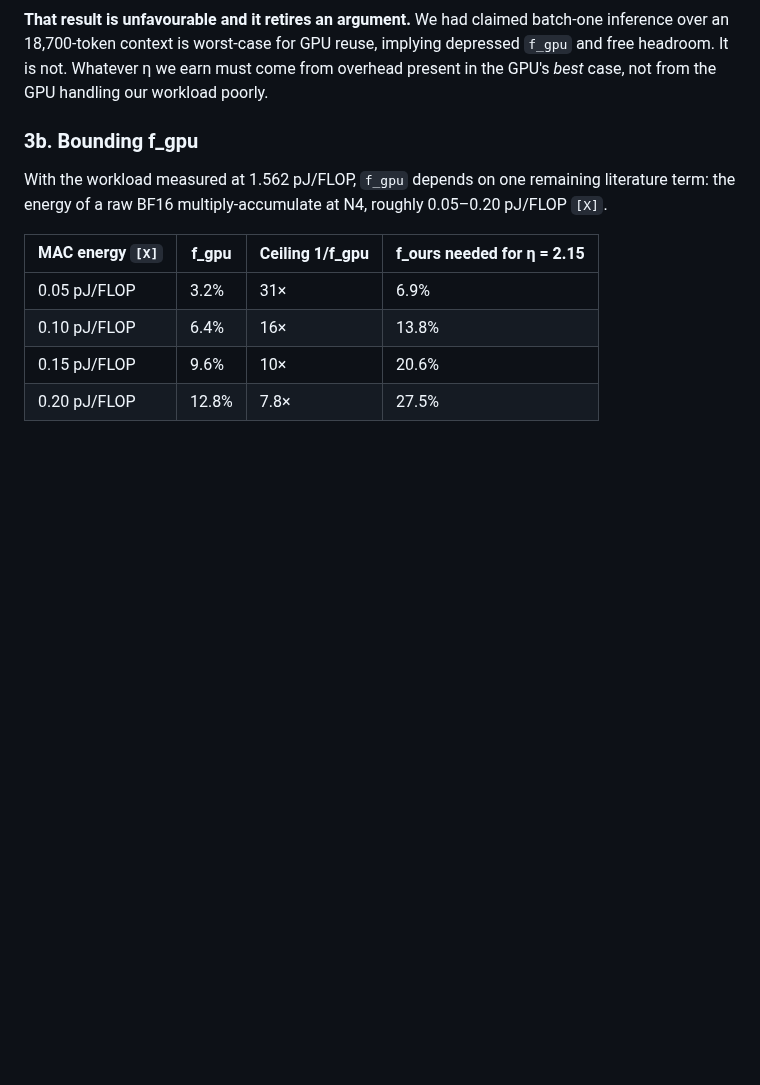
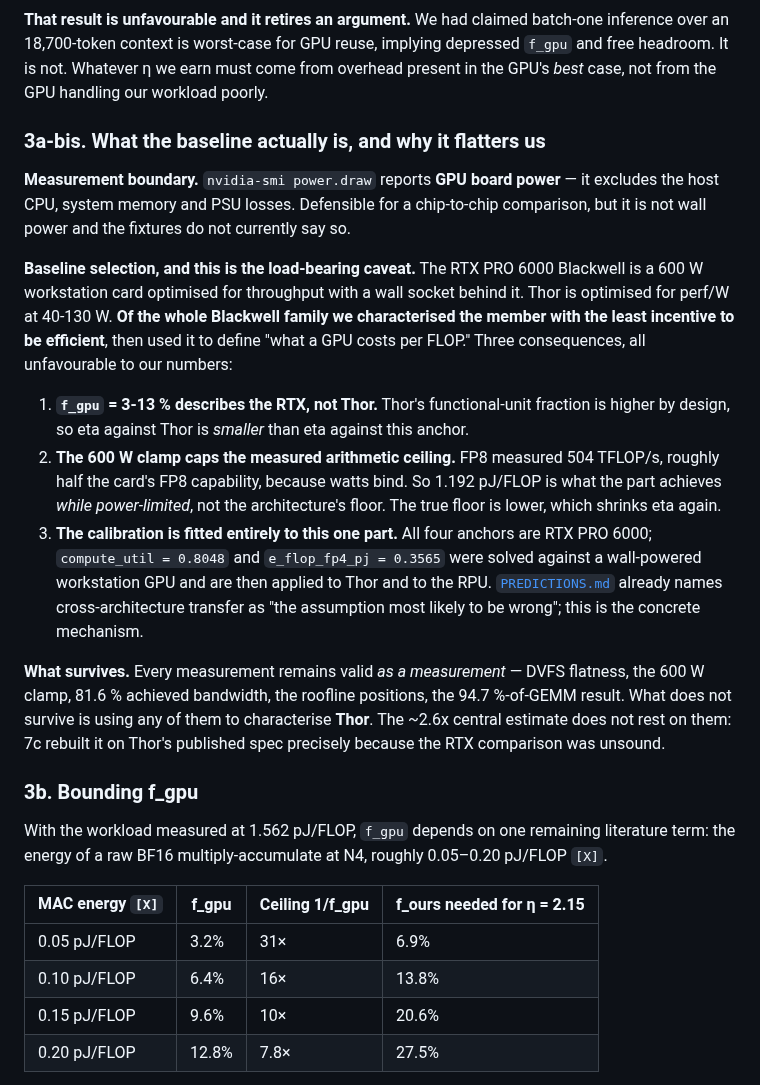
Before and after one commit to Council-of-Unicorns/public-website, a Markdown page: archive/ETA_REPORT.md, the part around the change. Rendered like a GitHub page; blank space fills up the shorter version.

Commit message:
archive: refresh ETA_REPORT with the baseline-selection caveat
Co-Authored-By: Claude Fable 5 <noreply@anthropic.com>
Claude-Session: https://claude.ai/code/session_01GDBp8q5ZYNDR5p7h5y3bE3

```diff
--- a/archive/ETA_REPORT.md
+++ b/archive/ETA_REPORT.md
@@ -106,6 +106,36 @@ means our workload achieves 94.7% of peak GEMM efficiency.**
 over an 18,700-token context is worst-case for GPU reuse, implying depressed `f_gpu` and free
 headroom. It is not. Whatever η we earn must come from overhead present in the GPU's *best*
 case, not from the GPU handling our workload poorly.
+
+### 3a-bis. What the baseline actually is, and why it flatters us
+
+**Measurement boundary.** `nvidia-smi power.draw` reports **GPU board power** — it excludes
+the host CPU, system memory and PSU losses. Defensible for a chip-to-chip comparison, but it
+is not wall power and the fixtures do not currently say so.
+
+**Baseline selection, and this is the load-bearing caveat.** The RTX PRO 6000 Blackwell is a
+600 W workstation card optimised for throughput with a wall socket behind it. Thor is
+optimised for perf/W at 40-130 W. **Of the whole Blackwell family we characterised the member
+with the least incentive to be efficient**, then used it to define "what a GPU costs per
+FLOP." Three consequences, all unfavourable to our numbers:
+
+1. **`f_gpu` = 3-13 % describes the RTX, not Thor.** Thor's functional-unit fraction is
+   higher by design, so eta against Thor is *smaller* than eta against this anchor.
+2. **The 600 W clamp caps the measured arithmetic ceiling.** FP8 measured 504 TFLOP/s, roughly
+   half the card's FP8 capability, because watts bind. So 1.192 pJ/FLOP is what the part
+   achieves *while power-limited*, not the architecture's floor. The true floor is lower,
+   which shrinks eta again.
+3. **The calibration is fitted entirely to this one part.** All four anchors are RTX PRO 6000;
+   `compute_util = 0.8048` and `e_flop_fp4_pj = 0.3565` were solved against a wall-powered
+   workstation GPU and are then applied to Thor and to the RPU.
+   [`PREDICTIONS.md`](PREDICTIONS.md) already names cross-architecture transfer as "the
+   assumption most likely to be wrong"; this is the concrete mechanism.
+
+**What survives.** Every measurement remains valid *as a measurement* — DVFS flatness, the
+600 W clamp, 81.6 % achieved bandwidth, the roofline positions, the 94.7 %-of-GEMM result.
+What does not survive is using any of them to characterise **Thor**. The ~2.6x central
+estimate does not rest on them: 7c rebuilt it on Thor's published spec precisely because the
+RTX comparison was unsound.
 
 ### 3b. Bounding f_gpu
 
```
